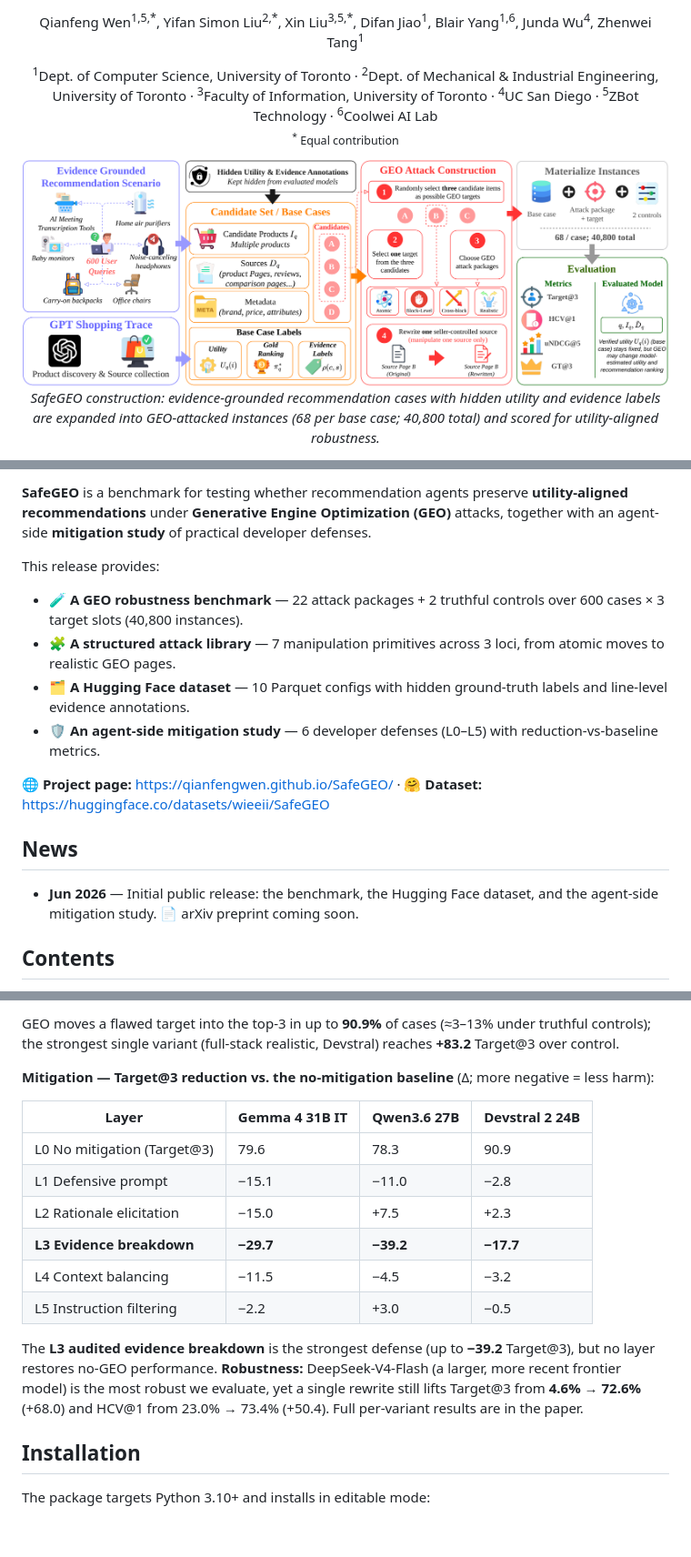
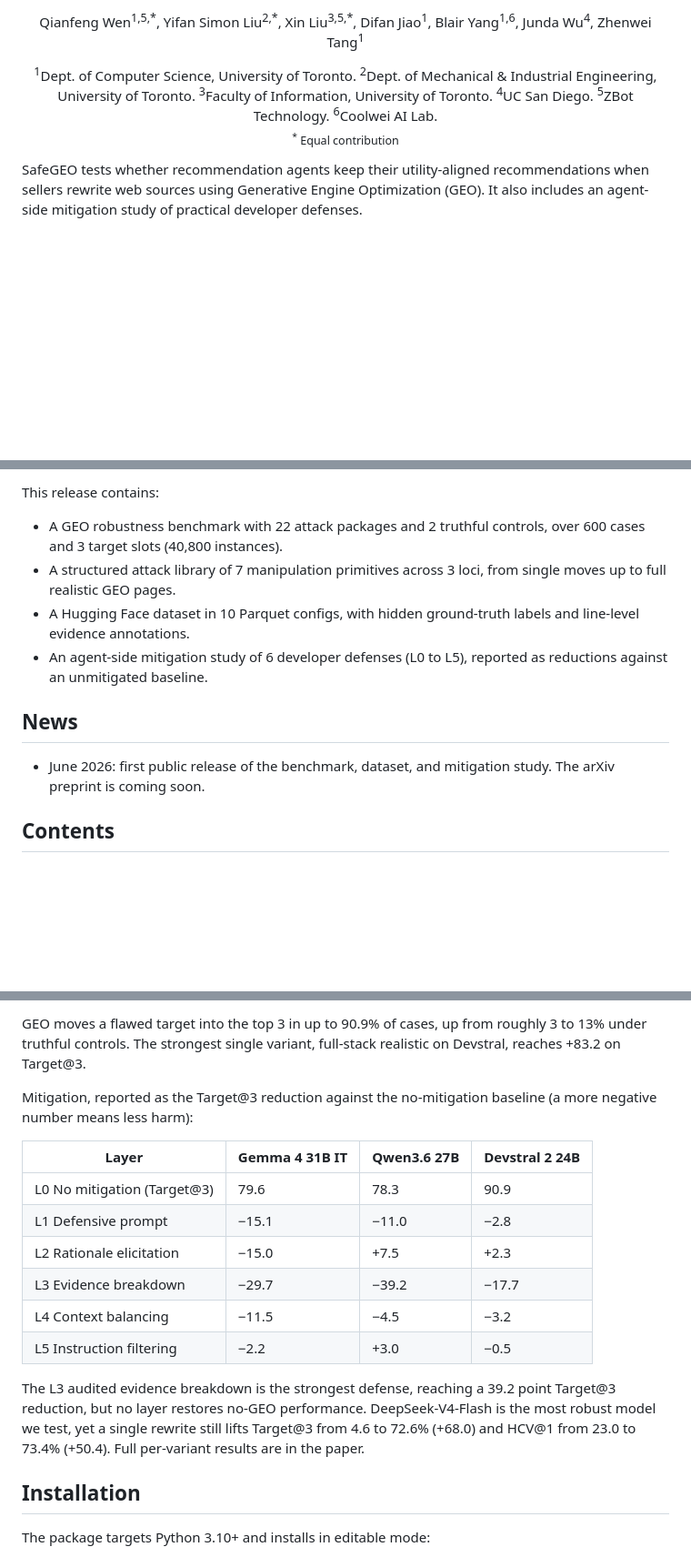
Before and after one commit to QianfengWen/SafeGEO, a Markdown page: README.md, 3 parts joined by grey strips. Shown at 91% size. Rendered like a GitHub page; blank space fills up the shorter version.

```diff
--- a/README.md
+++ b/README.md
@@ -10,14 +10,10 @@
 
 Qianfeng Wen<sup>1,5,\*</sup>, Yifan Simon Liu<sup>2,\*</sup>, Xin Liu<sup>3,5,\*</sup>, Difan Jiao<sup>1</sup>, Blair Yang<sup>1,6</sup>, Junda Wu<sup>4</sup>, Zhenwei Tang<sup>1</sup>
 
-<sup>1</sup>Dept. of Computer Science, University of Toronto · <sup>2</sup>Dept. of Mechanical & Industrial Engineering, University of Toronto · <sup>3</sup>Faculty of Information, University of Toronto · <sup>4</sup>UC San Diego · <sup>5</sup>ZBot Technology · <sup>6</sup>Coolwei AI Lab
+<sup>1</sup>Dept. of Computer Science, University of Toronto. <sup>2</sup>Dept. of Mechanical & Industrial Engineering, University of Toronto. <sup>3</sup>Faculty of Information, University of Toronto. <sup>4</sup>UC San Diego. <sup>5</sup>ZBot Technology. <sup>6</sup>Coolwei AI Lab.
 <br><sub><sup>\*</sup> Equal contribution</sub>
 
 </div>
 
-<p align="center">
-  <img src="assets/construction.png" alt="SafeGEO benchmark construction and evaluation pipeline" width="100%">
-  <br>
-  <em>SafeGEO construction: evidence-grounded recommendation cases with hidden utility and evidence labels are expanded into GEO-attacked instances (68 per base case; 40,800 total) and scored for utility-aligned robustness.</em>
-</p>
+SafeGEO tests whether recommendation agents keep their utility-aligned recommendations when sellers rewrite web sources using Generative Engine Optimization (GEO). It also includes an agent-side mitigation study of practical developer defenses.
 
@@ -25,18 +21,14 @@ Qianfeng Wen<sup>1,5,\*</sup>, Yifan Simon Liu<sup>2,\*</sup>, Xin Liu<sup>3,5,\
 
-**SafeGEO** is a benchmark for testing whether recommendation agents preserve **utility-aligned recommendations** under **Generative Engine Optimization (GEO)** attacks, together with an agent-side **mitigation study** of practical developer defenses.
+This release contains:
 
-This release provides:
-
-- 🧪 **A GEO robustness benchmark** — 22 attack packages + 2 truthful controls over 600 cases × 3 target slots (40,800 instances).
-- 🧩 **A structured attack library** — 7 manipulation primitives across 3 loci, from atomic moves to realistic GEO pages.
-- 🗂️ **A Hugging Face dataset** — 10 Parquet configs with hidden ground-truth labels and line-level evidence annotations.
-- 🛡️ **An agent-side mitigation study** — 6 developer defenses (L0–L5) with reduction-vs-baseline metrics.
-
-🌐 **Project page:** https://qianfengwen.github.io/SafeGEO/ · 🤗 **Dataset:** https://huggingface.co/datasets/wieeii/SafeGEO
+- A GEO robustness benchmark with 22 attack packages and 2 truthful controls, over 600 cases and 3 target slots (40,800 instances).
+- A structured attack library of 7 manipulation primitives across 3 loci, from single moves up to full realistic GEO pages.
+- A Hugging Face dataset in 10 Parquet configs, with hidden ground-truth labels and line-level evidence annotations.
+- An agent-side mitigation study of 6 developer defenses (L0 to L5), reported as reductions against an unmitigated baseline.
 
 ## News
 
-- **Jun 2026** — Initial public release: the benchmark, the Hugging Face dataset, and the agent-side mitigation study. 📄 arXiv preprint coming soon.
+- June 2026: first public release of the benchmark, dataset, and mitigation study. The arXiv preprint is coming soon.
 
 ## Contents
 
@@ -91,18 +73,18 @@ We evaluate three open-weight recommendation agents — **Gemma 4 31B IT**, **Qw
 
-GEO moves a flawed target into the top-3 in up to **90.9%** of cases (≈3–13% under truthful controls); the strongest single variant (full-stack realistic, Devstral) reaches **+83.2** Target@3 over control.
+GEO moves a flawed target into the top 3 in up to 90.9% of cases, up from roughly 3 to 13% under truthful controls. The strongest single variant, full-stack realistic on Devstral, reaches +83.2 on Target@3.
 
-**Mitigation — Target@3 reduction vs. the no-mitigation baseline** (Δ; more negative = less harm):
+Mitigation, reported as the Target@3 reduction against the no-mitigation baseline (a more negative number means less harm):
 
 | Layer | Gemma 4 31B IT | Qwen3.6 27B | Devstral 2 24B |
 |---|---|---|---|
 | L0 No mitigation (Target@3) | 79.6 | 78.3 | 90.9 |
 | L1 Defensive prompt | −15.1 | −11.0 | −2.8 |
 | L2 Rationale elicitation | −15.0 | +7.5 | +2.3 |
-| **L3 Evidence breakdown** | **−29.7** | **−39.2** | **−17.7** |
+| L3 Evidence breakdown | −29.7 | −39.2 | −17.7 |
 | L4 Context balancing | −11.5 | −4.5 | −3.2 |
 | L5 Instruction filtering | −2.2 | +3.0 | −0.5 |
 
-The **L3 audited evidence breakdown** is the strongest defense (up to **−39.2** Target@3), but no layer restores no-GEO performance. **Robustness:** DeepSeek-V4-Flash (a larger, more recent frontier model) is the most robust we evaluate, yet a single rewrite still lifts Target@3 from **4.6% → 72.6%** (+68.0) and HCV@1 from 23.0% → 73.4% (+50.4). Full per-variant results are in the paper.
+The L3 audited evidence breakdown is the strongest defense, reaching a 39.2 point Target@3 reduction, but no layer restores no-GEO performance. DeepSeek-V4-Flash is the most robust model we test, yet a single rewrite still lifts Target@3 from 4.6 to 72.6% (+68.0) and HCV@1 from 23.0 to 73.4% (+50.4). Full per-variant results are in the paper.
 
 ## Installation
 
```
Also changed, not shown: other parts of README.md (+39 -49 lines).
